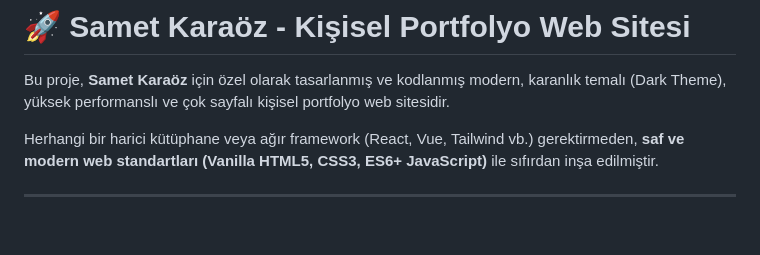
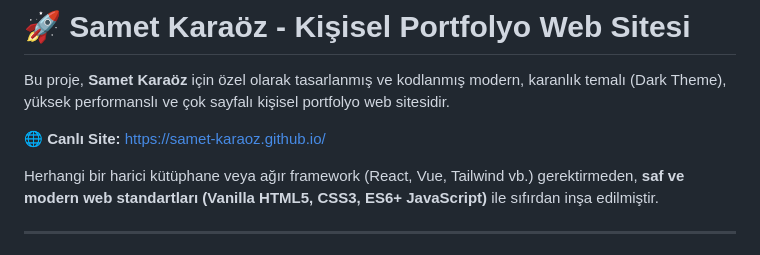
Before and after one commit to samet-karaoz/samet-karaoz.github.io, a Markdown page: README.md, the part around the change. GitHub-like rendering; blank space fills up the shorter version.

Commit message:
docs: canli site linki README'ye eklendi

```diff
--- a/README.md
+++ b/README.md
@@ -1,6 +1,8 @@
 # 🚀 Samet Karaöz - Kişisel Portfolyo Web Sitesi
 
 Bu proje, **Samet Karaöz** için özel olarak tasarlanmış ve kodlanmış modern, karanlık temalı (Dark Theme), yüksek performanslı ve çok sayfalı kişisel portfolyo web sitesidir.
+
+🌐 **Canlı Site:** [https://samet-karaoz.github.io/](https://samet-karaoz.github.io/)
 
 Herhangi bir harici kütüphane veya ağır framework (React, Vue, Tailwind vb.) gerektirmeden, **saf ve modern web standartları (Vanilla HTML5, CSS3, ES6+ JavaScript)** ile sıfırdan inşa edilmiştir.
 
```
